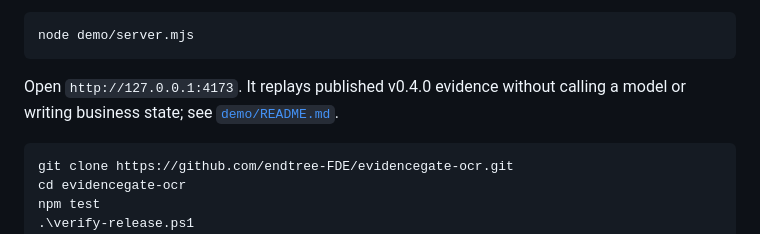
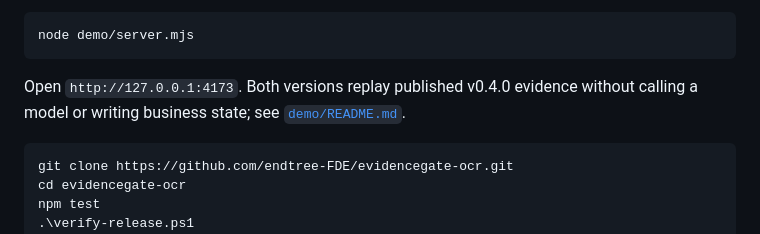
Before and after one commit to 2487238628/evidencegate-ocr, a Markdown page: README.md, the part around one of its changes. Rendered like a GitHub page.

Commit message:
Prepare Pages demo: README.md

````diff
--- a/README.md
+++ b/README.md
@@ -100,7 +100,7 @@ The judge demo calls the real `evaluate` export and replays the clean, right-cro
 node demo/server.mjs
 ```
 
-Open `http://127.0.0.1:4173`. It replays published v0.4.0 evidence without calling a model or writing business state; see [`demo/README.md`](demo/README.md).
+Open `http://127.0.0.1:4173`. Both versions replay published v0.4.0 evidence without calling a model or writing business state; see [`demo/README.md`](demo/README.md).
 
 ```powershell
 git clone https://github.com/endtree-FDE/evidencegate-ocr.git
````
Also changed, not shown: other parts of README.md (+1 -1 lines).
